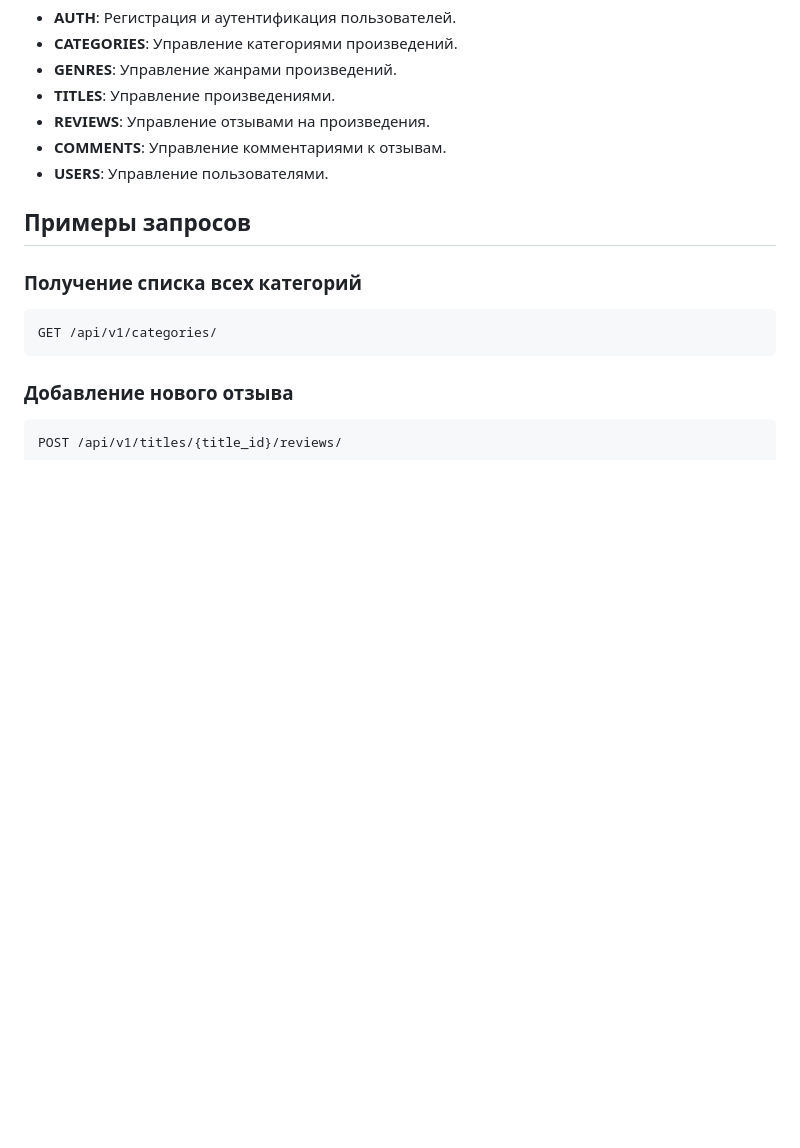
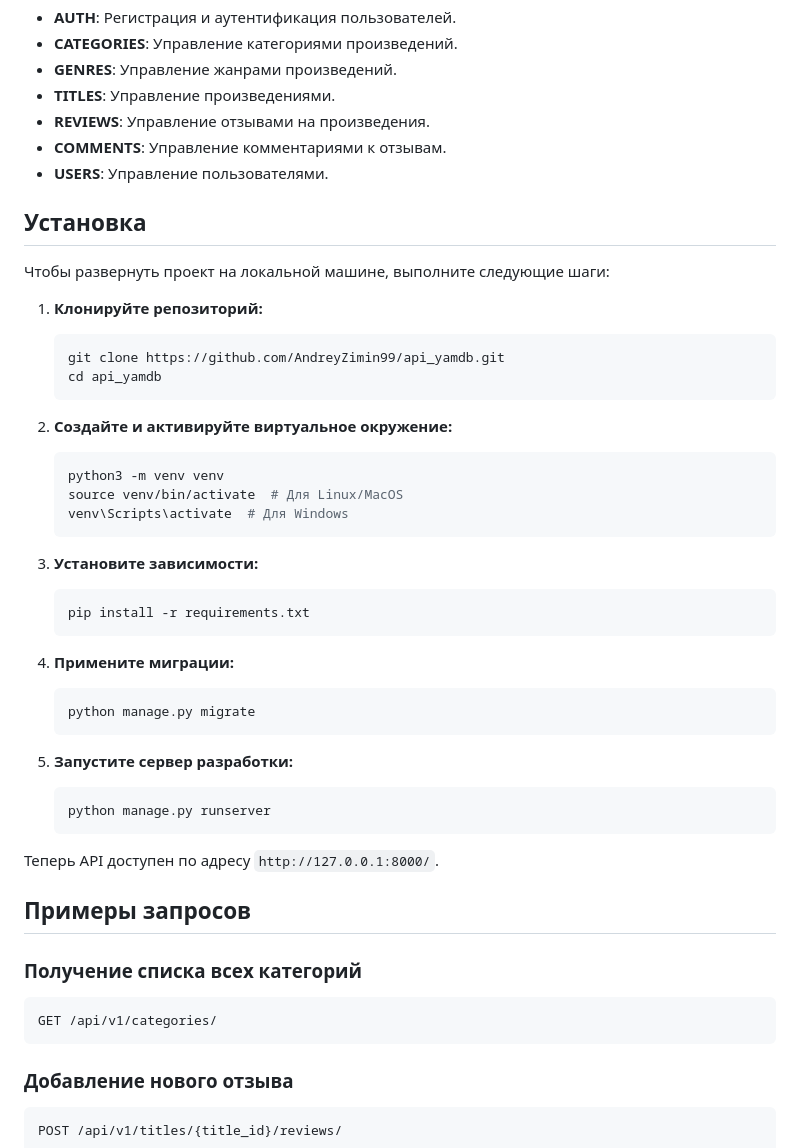
Before and after one commit to AndreyZimin99/api_yamdb, a Markdown page: README.md, the part around the change. GitHub-like rendering; blank space fills up the shorter version.

Commit message:
Update README.md
Информация об установке

````diff
--- a/README.md
+++ b/README.md
@@ -37,6 +37,40 @@
 - **COMMENTS**: Управление комментариями к отзывам.
 - **USERS**: Управление пользователями.
 
+## Установка
+
+Чтобы развернуть проект на локальной машине, выполните следующие шаги:
+
+1. **Клонируйте репозиторий:**
+   ```bash
+   git clone https://github.com/AndreyZimin99/api_yamdb.git
+   cd api_yamdb
+   ```
+
+2. **Создайте и активируйте виртуальное окружение:**
+   ```bash
+   python3 -m venv venv
+   source venv/bin/activate  # Для Linux/MacOS
+   venv\Scripts\activate  # Для Windows
+   ```
+
+3. **Установите зависимости:**
+   ```bash
+   pip install -r requirements.txt
+   ```
+
+4. **Примените миграции:**
+   ```bash
+   python manage.py migrate
+   ```
+
+5. **Запустите сервер разработки:**
+   ```bash
+   python manage.py runserver
+   ```
+
+Теперь API доступен по адресу `http://127.0.0.1:8000/`.
+
 ## Примеры запросов
 
 ### Получение списка всех категорий
````
